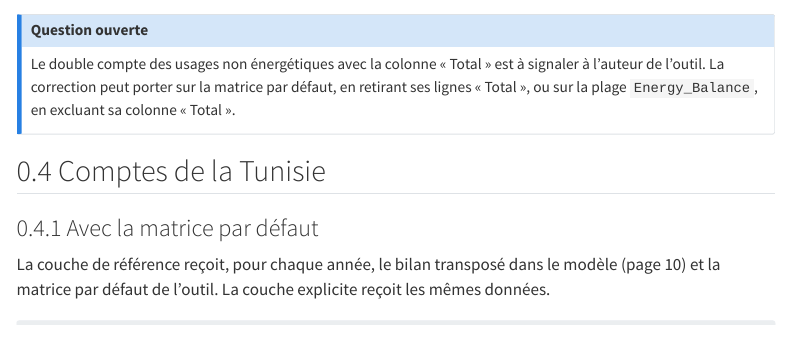
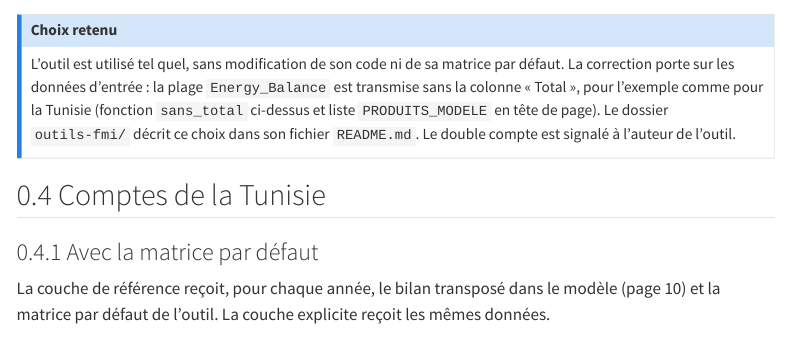
Before and after one commit to renatovargas/tun-pefa-aea, a Quarto document (fr/traitement/13-tableaux-pefa/index.qmd): the page in a window 1100 px wide, from 8580 px down. Rendered offline with R 4.5, knitr and Pandoc in place of Quarto, with nearby package versions; some code elsewhere in the file could not run offline; menus at the side of the page are left out; long lines of code are wrapped.

Commit message:
Colonne « Total » : outil inchangé, choix documenté (README de outils-fmi et page 13)

````diff
--- a/fr/traitement/13-tableaux-pefa/index.qmd
+++ b/fr/traitement/13-tableaux-pefa/index.qmd
@@ -322,8 +322,8 @@ print(f"Couche explicite : {ecarts.height} cellules, écart maximal avec l'outil
 ```
 
 ::: {.callout-note}
-## Question ouverte
-Le double compte des usages non énergétiques avec la colonne « Total » est à signaler à l'auteur de l'outil. La correction peut porter sur la matrice par défaut, en retirant ses lignes « Total », ou sur la plage `Energy_Balance`, en excluant sa colonne « Total ».
+## Choix retenu
+L'outil est utilisé tel quel, sans modification de son code ni de sa matrice par défaut. La correction porte sur les données d'entrée : la plage `Energy_Balance` est transmise sans la colonne « Total », pour l'exemple comme pour la Tunisie (fonction `sans_total` ci-dessus et liste `PRODUITS_MODELE` en tête de page). Le dossier `outils-fmi/` décrit ce choix dans son fichier `README.md`. Le double compte est signalé à l'auteur de l'outil.
 :::
 
 ## Comptes de la Tunisie
````
Also changed, not shown: research/_pefa-converter.md (+1 -1 lines), data/intermediaires/pefa.parquet, docs/search.json, outils-fmi/README.md, 3 other files.
